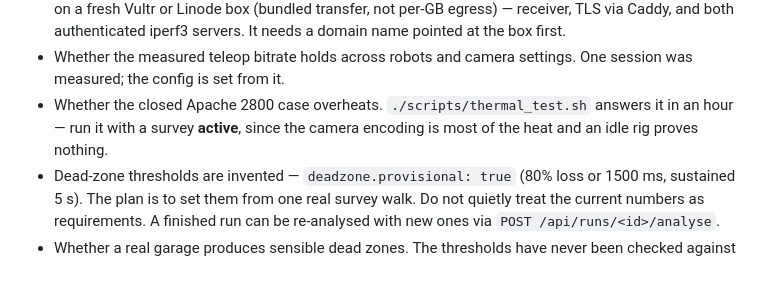
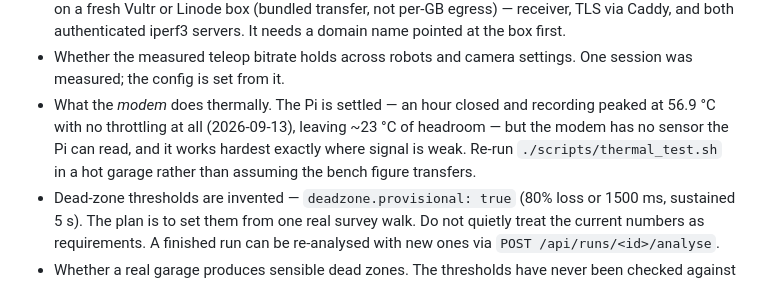
Before and after one commit to erikbahl-afk/claude-code-viabot, a Markdown page: CLAUDE.md, the part around the change. Drawn GitHub-style.

```diff
--- a/CLAUDE.md
+++ b/CLAUDE.md
@@ -209,9 +209,11 @@ Specifically open:
   servers. It needs a domain name pointed at the box first.
 - Whether the measured teleop bitrate holds across robots and camera
   settings. One session was measured; the config is set from it.
-- Whether the closed Apache 2800 case overheats. `./scripts/thermal_test.sh`
-  answers it in an hour — run it with a survey **active**, since the camera
-  encoding is most of the heat and an idle rig proves nothing.
+- What the *modem* does thermally. The Pi is settled — an hour closed and
+  recording peaked at 56.9 °C with no throttling at all (2026-09-13), leaving
+  ~23 °C of headroom — but the modem has no sensor the Pi can read, and it
+  works hardest exactly where signal is weak. Re-run `./scripts/thermal_test.sh`
+  in a hot garage rather than assuming the bench figure transfers.
 - Dead-zone thresholds are invented — `deadzone.provisional: true` (80% loss or
   1500 ms, sustained 5 s). The plan is to set them from one real survey walk.
   Do not quietly treat the current numbers as requirements. A finished run can
```
Also changed, not shown: docs/UNVERIFIED.md (+30 -3 lines).
